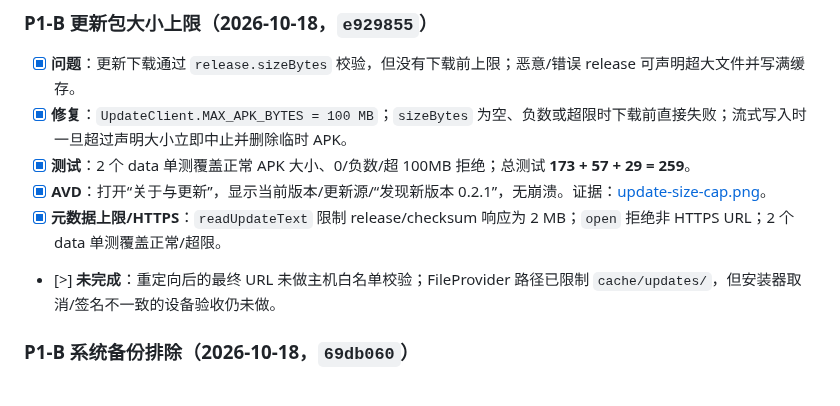
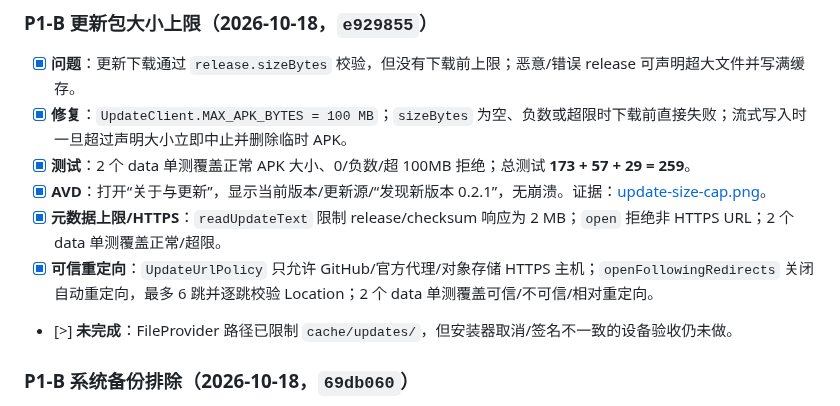
Before and after one commit to JUANWANG-BUAA/kestrel-ledger, a Markdown page: docs/14-全量优化任务清单.md, the part around the change. GitHub-like rendering.

Commit message:
docs: record trusted update redirects

```diff
--- a/docs/14-全量优化任务清单.md
+++ b/docs/14-全量优化任务清单.md
@@ -575,7 +575,8 @@
 - [x] **测试**：2 个 data 单测覆盖正常 APK 大小、0/负数/超 100MB 拒绝；总测试 **173 + 57 + 29 = 259**。
 - [x] **AVD**：打开“关于与更新”，显示当前版本/更新源/“发现新版本 0.2.1”，无崩溃。证据：[update-size-cap.png](screenshots/2026-10-18/update-size-cap.png)。
 - [x] **元数据上限/HTTPS**：`readUpdateText` 限制 release/checksum 响应为 2 MB；`open` 拒绝非 HTTPS URL；2 个 data 单测覆盖正常/超限。
-- [>] **未完成**：重定向后的最终 URL 未做主机白名单校验；FileProvider 路径已限制 `cache/updates/`，但安装器取消/签名不一致的设备验收仍未做。
+- [x] **可信重定向**：`UpdateUrlPolicy` 只允许 GitHub/官方代理/对象存储 HTTPS 主机；`openFollowingRedirects` 关闭自动重定向，最多 6 跳并逐跳校验 Location；2 个 data 单测覆盖可信/不可信/相对重定向。
+- [>] **未完成**：FileProvider 路径已限制 `cache/updates/`，但安装器取消/签名不一致的设备验收仍未做。
 
 ### P1-B 系统备份排除（2026-10-18，`69db060`）
 
```
Also changed, not shown: README.md (+1 -1 lines), docs/18-全量优化计划.md (+1 -0 lines).
